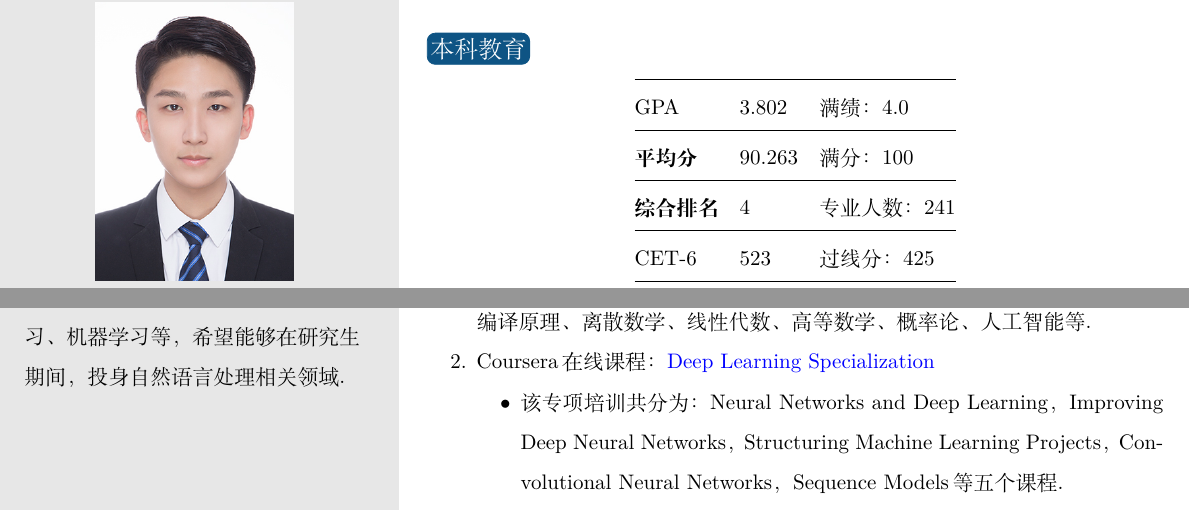
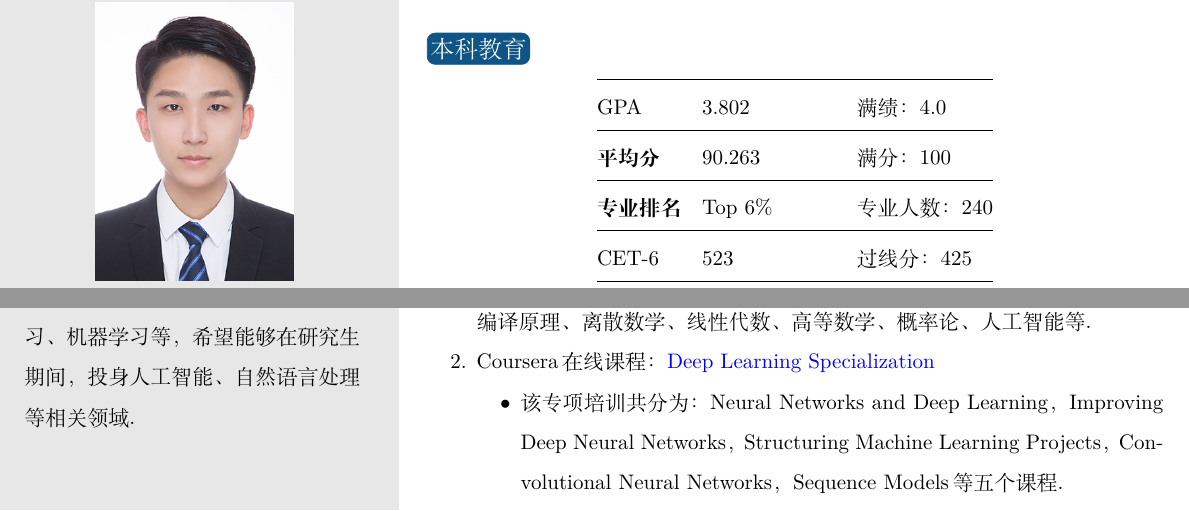
Before and after one commit to HwwAncient/CV, a LaTeX CV (CV_cn/CV-CN.tex): two parts of page 1 of 3, joined at a grey line, cut so that both start at the same text. Compiled offline with XeLaTeX; a missing font is replaced by an installed copy or a similar font.

Commit message:
add new material

```diff
--- a/CV_cn/CV-CN.tex
+++ b/CV_cn/CV-CN.tex
@@ -50,7 +50,7 @@
 {武汉大学语言与信息研究中心}实习，
 	指导教师为\href{http://li3.whu.edu.cn/article/56.html}{彭敏}教授，研究课题包含机器阅读理解、开放域问答等.
 	% V2：去掉人工智能
-	\\[2ex]研究兴趣包括自然语言处理、深度学习、机器学习等，希望能够在研究生期间，投身自然语言处理相关领域.
+	\\[2ex]研究兴趣包括自然语言处理、深度学习、机器学习等，希望能够在研究生期间，投身人工智能、自然语言处理等相关领域.
 }
 
 %----------------------------------------------------------------------------------------
@@ -63,13 +63,13 @@
 \begin{center}
 	\begin{tabular}{lll}
 		\toprule
-		\textbf{GPA} & \quad3.802 & \quad 满绩：4.0 \\
+		\textbf{GPA} & \quad3.802 & \qquad \qquad 满绩：4.0 \\
 		\midrule
-		\textbf{平均分} & \quad90.263 & \quad 满分：100 \\
+		\textbf{平均分} & \quad90.263 & \qquad \qquad 满分：100 \\
 		\midrule
-		\textbf{综合排名} & \quad4 & \quad 专业人数：241 \\
+		\textbf{专业排名} & \quad Top 6\% & \qquad \qquad 专业人数：240 \\
 		\midrule
-		\textbf{CET-6} & \quad523 & \quad 过线分：425 \\
+		\textbf{CET-6} & \quad523 & \qquad \qquad 过线分：425 \\
 		\bottomrule
 	\end{tabular}
 \end{center}
```
Also changed, not shown: CV_cn/CV-CN.pdf, Materials/16-17WHUScholarship.jpg (added), Materials/17-18WHUScholarship.jpg (added), Materials/Hww_Awards.pdf, Materials/NationalSoftwareCup.JPG, Materials/socialist.png (added).
